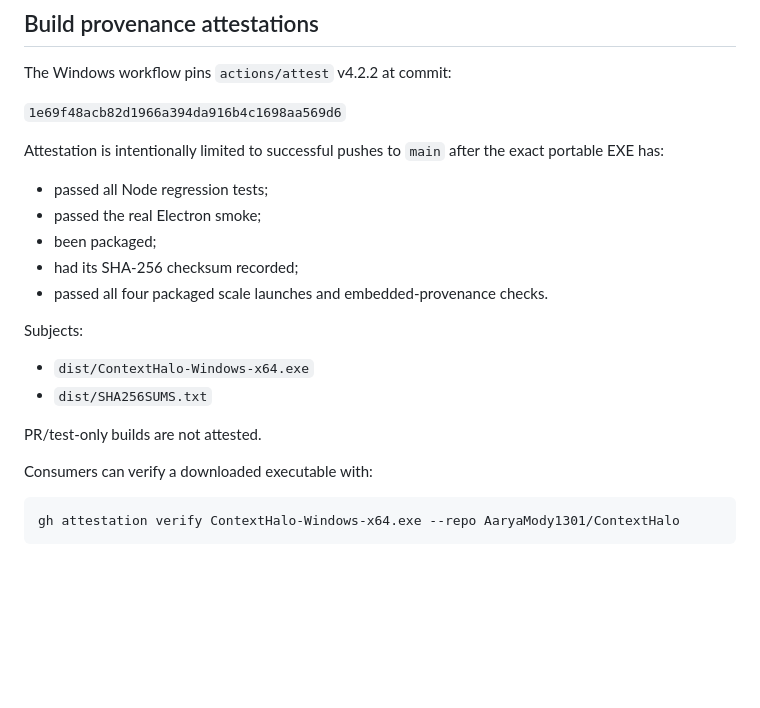
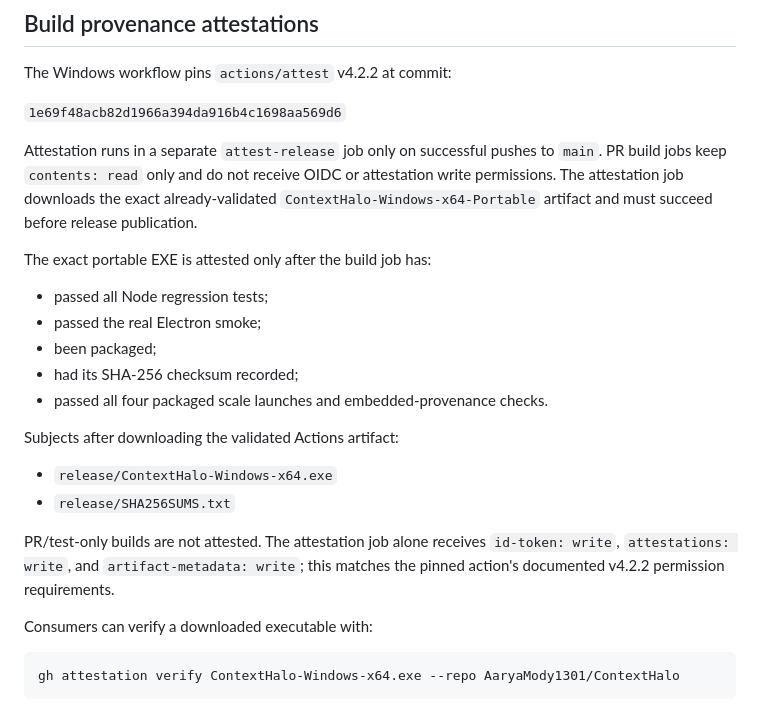
Before and after one commit to AaryaMody1301/ContextHalo, a Markdown page: docs/PHASE_8_RELEASE_GOVERNANCE_AUDIT_2026-09-22.md, the part around the change. Drawn GitHub-style; blank space fills up the shorter version.

Commit message:
docs: record least-privilege attestation job

```diff
--- a/docs/PHASE_8_RELEASE_GOVERNANCE_AUDIT_2026-09-22.md
+++ b/docs/PHASE_8_RELEASE_GOVERNANCE_AUDIT_2026-09-22.md
@@ -115,7 +115,9 @@ The Windows workflow pins `actions/attest` v4.2.2 at commit:
 
 `1e69f48acb82d1966a394da916b4c1698aa569d6`
 
-Attestation is intentionally limited to successful pushes to `main` after the exact portable EXE has:
+Attestation runs in a separate `attest-release` job only on successful pushes to `main`. PR build jobs keep `contents: read` only and do not receive OIDC or attestation write permissions. The attestation job downloads the exact already-validated `ContextHalo-Windows-x64-Portable` artifact and must succeed before release publication.
+
+The exact portable EXE is attested only after the build job has:
 
 - passed all Node regression tests;
 - passed the real Electron smoke;
@@ -123,12 +125,12 @@ Attestation is intentionally limited to successful pushes to `main` after the ex
 - had its SHA-256 checksum recorded;
 - passed all four packaged scale launches and embedded-provenance checks.
 
-Subjects:
+Subjects after downloading the validated Actions artifact:
 
-- `dist/ContextHalo-Windows-x64.exe`
-- `dist/SHA256SUMS.txt`
+- `release/ContextHalo-Windows-x64.exe`
+- `release/SHA256SUMS.txt`
 
-PR/test-only builds are not attested.
+PR/test-only builds are not attested. The attestation job alone receives `id-token: write`, `attestations: write`, and `artifact-metadata: write`; this matches the pinned action's documented v4.2.2 permission requirements.
 
 Consumers can verify a downloaded executable with:
 
```
